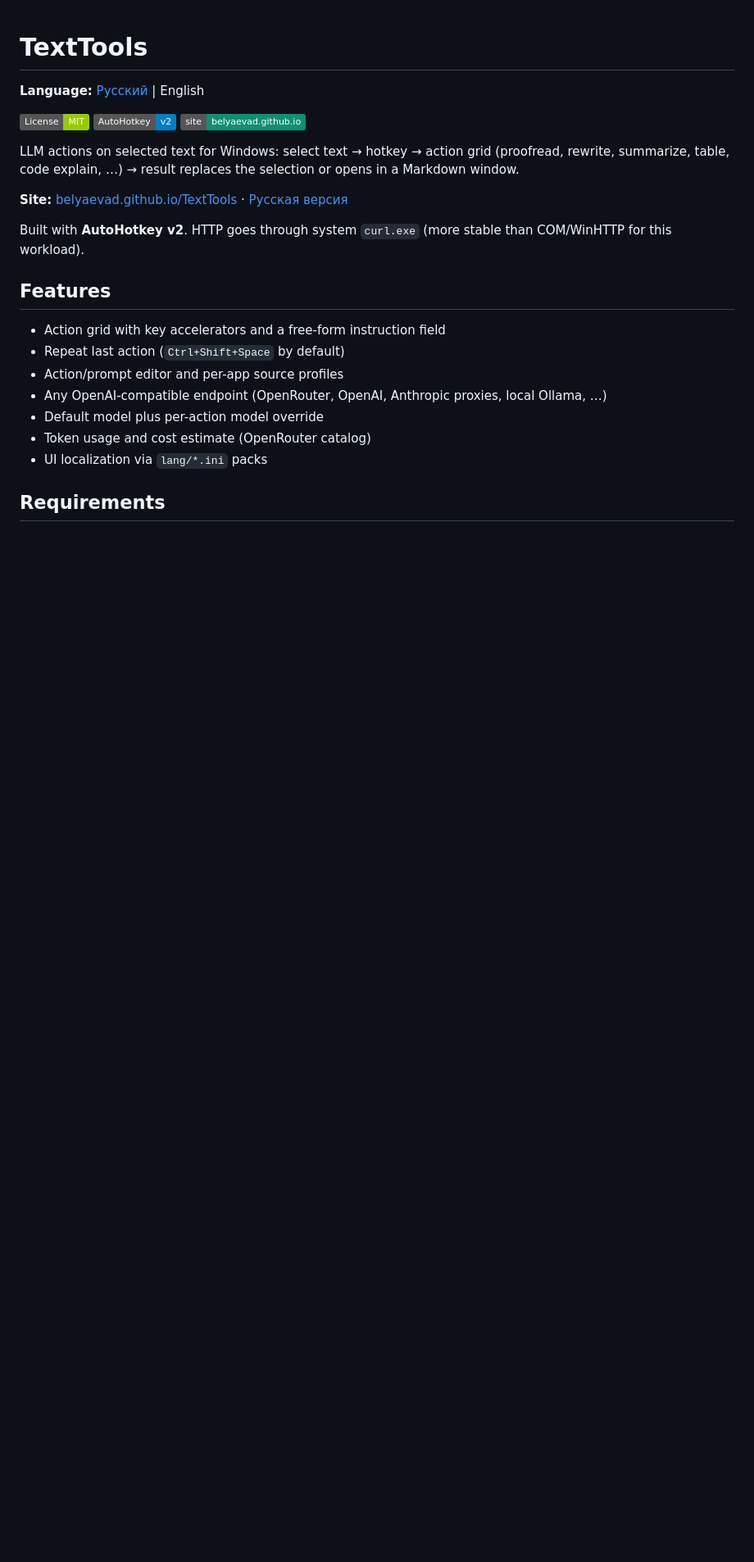
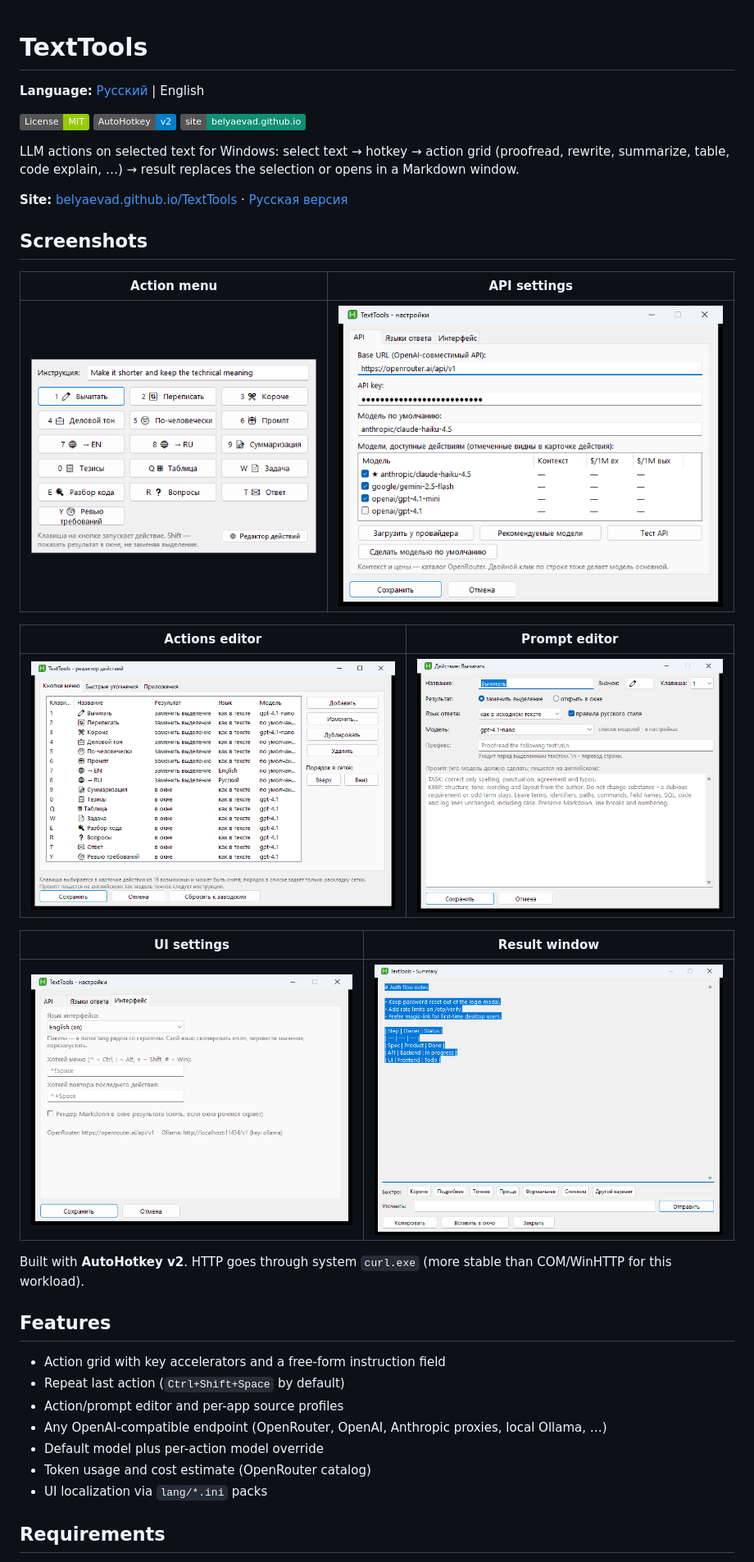
Before and after one commit to BelyaevAD/TextTools, a Markdown page: README.en.md, the part around the change. Shown at 82% size. Drawn GitHub-style; pictures changed too: docs/assets/screenshots/01-action-menu.png (added), docs/assets/screenshots/02-settings-api.png (added), docs/assets/screenshots/03-settings-ui.png (added); badges without logos; blank space fills up the shorter version.

```diff
--- a/README.en.md
+++ b/README.en.md
@@ -9,6 +9,20 @@
 LLM actions on selected text for Windows: select text → hotkey → action grid (proofread, rewrite, summarize, table, code explain, …) → result replaces the selection or opens in a Markdown window.
 
 **Site:** [belyaevad.github.io/TextTools](https://belyaevad.github.io/TextTools/en/) · [Русская версия](https://belyaevad.github.io/TextTools/)
+
+## Screenshots
+
+| Action menu | API settings |
+|---|---|
+| ![Action menu](docs/assets/screenshots/01-action-menu.png) | ![API settings](docs/assets/screenshots/02-settings-api.png) |
+
+| Actions editor | Prompt editor |
+|---|---|
+| ![Actions editor](docs/assets/screenshots/04-actions-editor.png) | ![Prompt editor](docs/assets/screenshots/05-prompt-editor.png) |
+
+| UI settings | Result window |
+|---|---|
+| ![UI settings](docs/assets/screenshots/03-settings-ui.png) | ![Result window](docs/assets/screenshots/06-result-window.png) |
 
 Built with **AutoHotkey v2**. HTTP goes through system `curl.exe` (more stable than COM/WinHTTP for this workload).
 
```
Also changed, not shown: README.md (+14 -0 lines), tools/README.md (added, +10 -0 lines), 5 other files.
